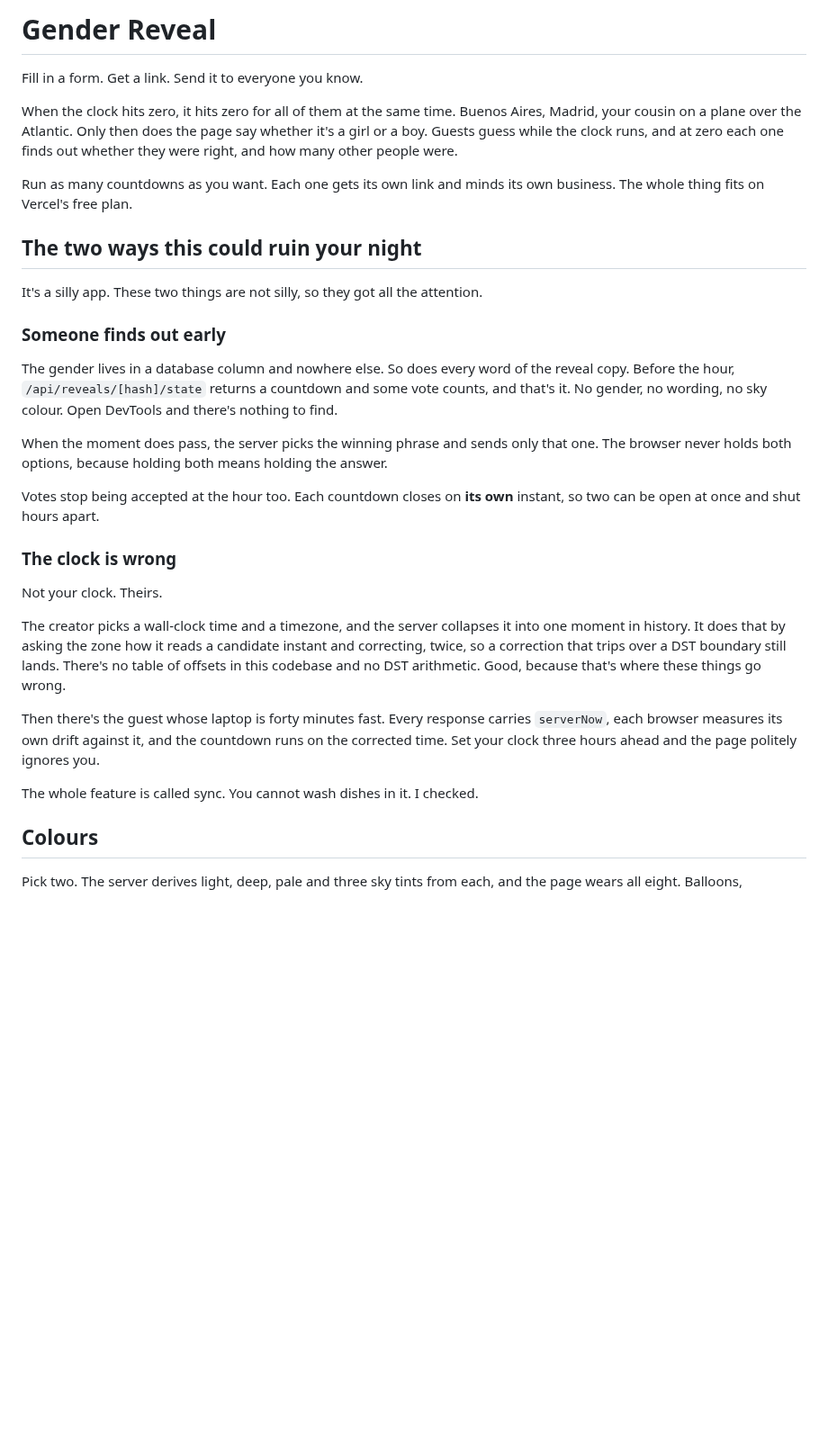
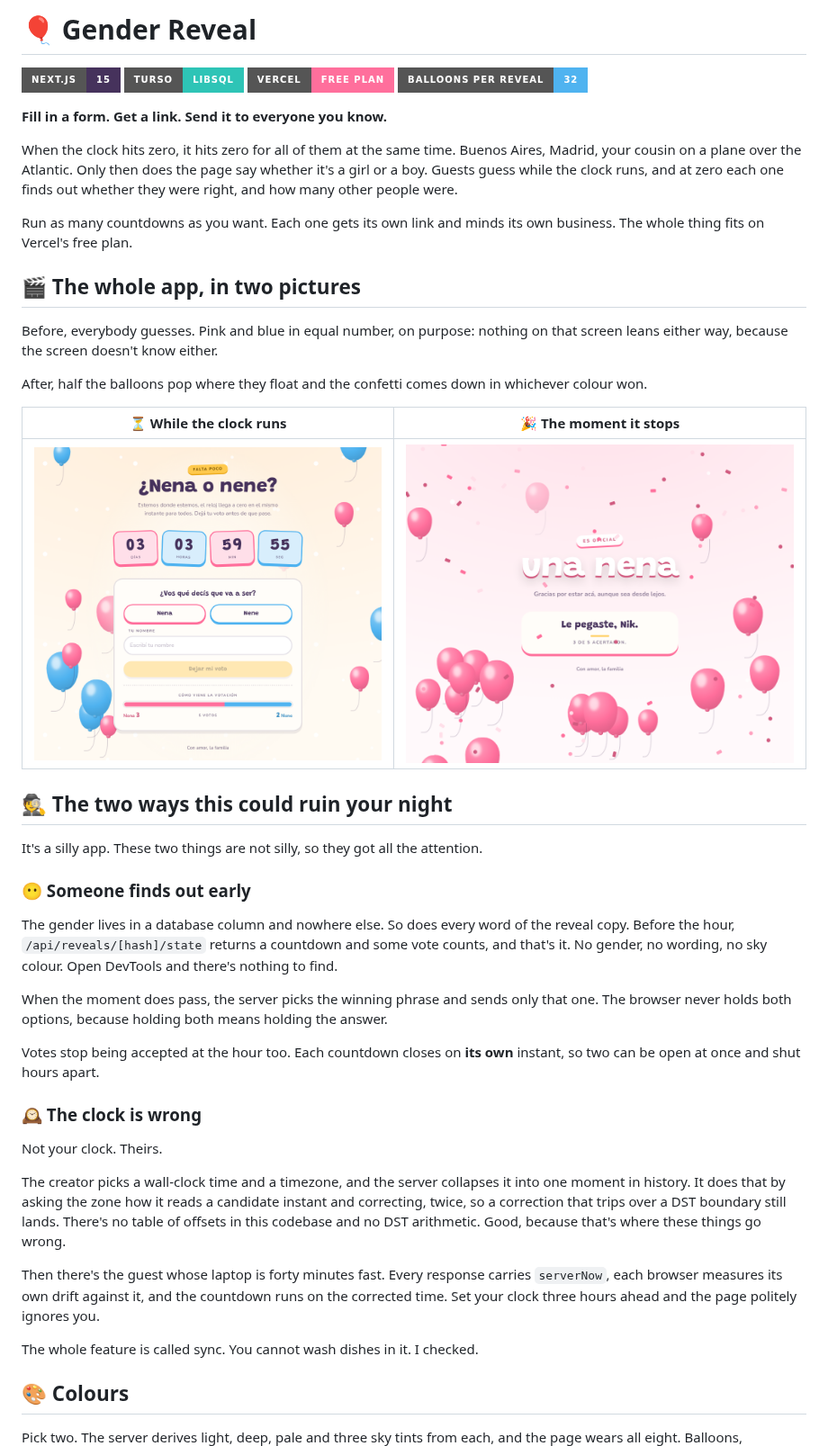
Before and after one commit to nikolmedo/GenderReveal, a Markdown page: README.md, the part around one of its changes. Shown at 90% size. Rendered like a GitHub page; pictures changed too: docs/img/countdown.png (added), docs/img/reveal.png (added); badges without logos; blank space fills up the shorter version.

```diff
--- a/README.md
+++ b/README.md
@@ -1,6 +1,11 @@
-# Gender Reveal
+# 🎈 Gender Reveal
 
-Fill in a form. Get a link. Send it to everyone you know.
+![Next.js 15](https://img.shields.io/badge/Next.js-15-46325c?style=for-the-badge&logo=nextdotjs&logoColor=white)
+![Turso](https://img.shields.io/badge/Turso-libSQL-2ec4b6?style=for-the-badge&logo=turso&logoColor=white)
+![Vercel free plan](https://img.shields.io/badge/Vercel-free%20plan-ff6f9c?style=for-the-badge&logo=vercel&logoColor=white)
+![Balloons per reveal: 32](https://img.shields.io/badge/balloons%20per%20reveal-32-4fb3f0?style=for-the-badge)
+
+**Fill in a form. Get a link. Send it to everyone you know.**
 
 When the clock hits zero, it hits zero for all of them at the same time. Buenos
 Aires, Madrid, your cousin on a plane over the Atlantic. Only then does the page
@@ -10,11 +15,23 @@ each one finds out whether they were right, and how many other people were.
 Run as many countdowns as you want. Each one gets its own link and minds its own
 business. The whole thing fits on Vercel's free plan.
 
-## The two ways this could ruin your night
+## 🎬 The whole app, in two pictures
+
+Before, everybody guesses. Pink and blue in equal number, on purpose: nothing on
+that screen leans either way, because the screen doesn't know either.
+
+After, half the balloons pop where they float and the confetti comes down in
+whichever colour won.
+
+| ⏳ While the clock runs | 🎉 The moment it stops |
+| --- | --- |
+| ![Countdown](docs/img/countdown.png) | ![Reveal](docs/img/reveal.png) |
+
+## 🕵️ The two ways this could ruin your night
 
 It's a silly app. These two things are not silly, so they got all the attention.
 
-### Someone finds out early
+### 😶 Someone finds out early
 
 The gender lives in a database column and nowhere else. So does every word of
 the reveal copy. Before the hour, `/api/reveals/[hash]/state` returns a
@@ -28,7 +45,7 @@ holding the answer.
 Votes stop being accepted at the hour too. Each countdown closes on **its own**
 instant, so two can be open at once and shut hours apart.
 
-### The clock is wrong
+### 🕰️ The clock is wrong
 
 Not your clock. Theirs.
 
@@ -45,7 +62,7 @@ page politely ignores you.
 
 The whole feature is called sync. You cannot wash dishes in it. I checked.
 
-## Colours
+## 🎨 Colours
 
 Pick two. The server derives light, deep, pale and three sky tints from each,
 and the page wears all eight. Balloons, countdown cards, the tally bar, the
```
Also changed, not shown: other parts of README.md (+40 -24 lines), docs/img/configurator.png (added), docs/img/palette.png (added), docs/img/reveal-boy.png (added).
